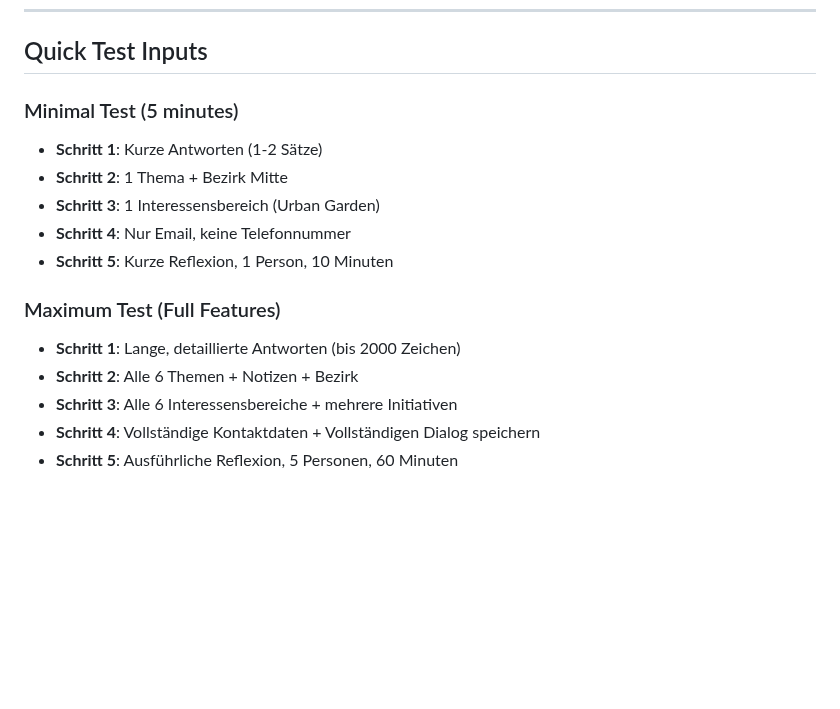
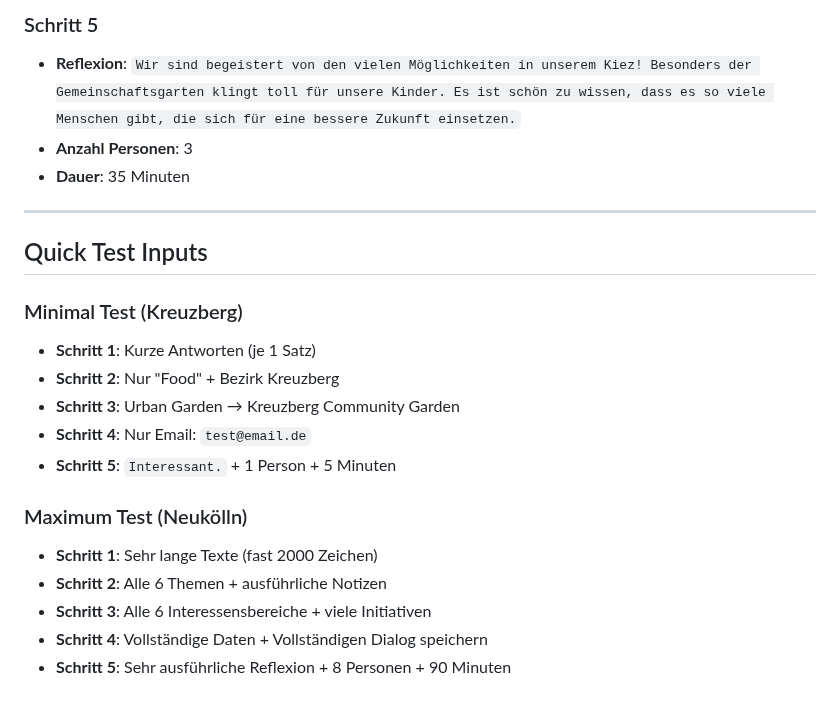
Before and after one commit to dsilvachris/berliner-gespraeche, a Markdown page: complete_test_inputs.md, the part around one of its changes. Drawn GitHub-style; blank space fills up the shorter version.

```diff
--- a/complete_test_inputs.md
+++ b/complete_test_inputs.md
@@ -195,15 +304,22 @@ Interesse an politischem Engagement und digitaler Teilhabe für Senioren.
+### Schritt 5
+- **Reflexion**: `Wir sind begeistert von den vielen Möglichkeiten in unserem Kiez! Besonders der Gemeinschaftsgarten klingt toll für unsere Kinder. Es ist schön zu wissen, dass es so viele Menschen gibt, die sich für eine bessere Zukunft einsetzen.`
+- **Anzahl Personen**: 3
+- **Dauer**: 35 Minuten
+
+---
+
 ## Quick Test Inputs
 
-### Minimal Test (5 minutes)
-- **Schritt 1**: Kurze Antworten (1-2 Sätze)
-- **Schritt 2**: 1 Thema + Bezirk Mitte
-- **Schritt 3**: 1 Interessensbereich (Urban Garden)
-- **Schritt 4**: Nur Email, keine Telefonnummer
-- **Schritt 5**: Kurze Reflexion, 1 Person, 10 Minuten
+### Minimal Test (Kreuzberg)
+- **Schritt 1**: Kurze Antworten (je 1 Satz)
+- **Schritt 2**: Nur "Food" + Bezirk Kreuzberg
+- **Schritt 3**: Urban Garden → Kreuzberg Community Garden
+- **Schritt 4**: Nur Email: `test@email.de`
+- **Schritt 5**: `Interessant.` + 1 Person + 5 Minuten
 
-### Maximum Test (Full Features)
-- **Schritt 1**: Lange, detaillierte Antworten (bis 2000 Zeichen)
-- **Schritt 2**: Alle 6 Themen + Notizen + Bezirk
-- **Schritt 3**: Alle 6 Interessensbereiche + mehrere Initiativen
-- **Schritt 4**: Vollständige Kontaktdaten + Vollständigen Dialog speichern
-- **Schritt 5**: Ausführliche Reflexion, 5 Personen, 60 Minuten
+### Maximum Test (Neukölln)
+- **Schritt 1**: Sehr lange Texte (fast 2000 Zeichen)
+- **Schritt 2**: Alle 6 Themen + ausführliche Notizen
+- **Schritt 3**: Alle 6 Interessensbereiche + viele Initiativen
+- **Schritt 4**: Vollständige Daten + Vollständigen Dialog speichern
+- **Schritt 5**: Sehr ausführliche Reflexion + 8 Personen + 90 Minuten
```
Also changed, not shown: other parts of complete_test_inputs.md (+109 -0 lines).
